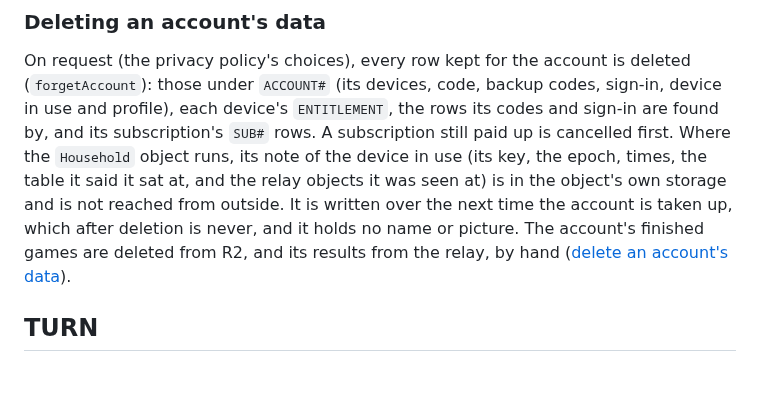
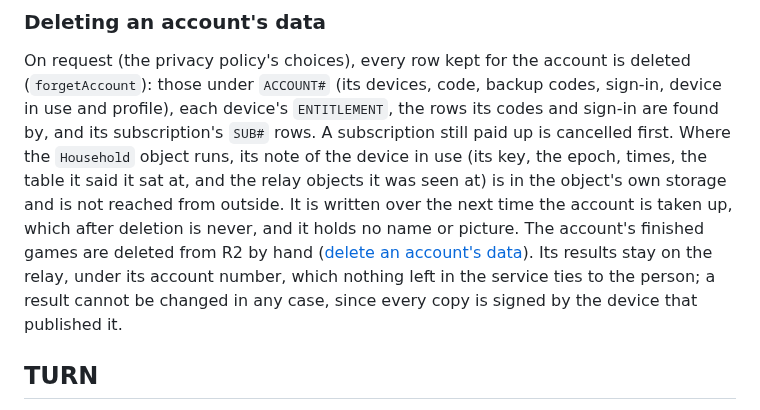
Before and after one commit to bfulton/open-hearts, a Markdown page: docs/explanation/service.md, the part around the change. Rendered like a GitHub page; blank space fills up the shorter version.

```diff
--- a/docs/explanation/service.md
+++ b/docs/explanation/service.md
@@ -400,9 +400,11 @@ device in use (its key, the epoch, times, the table it said it sat at,
 and the relay objects it was seen at) is in the object's own storage and
 is not reached from outside. It is written over the next time the
 account is taken up, which after deletion is never, and it holds no name
-or picture. The account's finished games are deleted from R2, and its
-results from the relay, by hand
-([delete an account's data](../how-to/delete-an-accounts-data.md)).
+or picture. The account's finished games are deleted from R2 by hand
+([delete an account's data](../how-to/delete-an-accounts-data.md)). Its
+results stay on the relay, under its account number, which nothing left
+in the service ties to the person; a result cannot be changed in any
+case, since every copy is signed by the device that published it.
 
 ## TURN
 
```
Also changed, not shown: docs/how-to/delete-an-accounts-data.md (+5 -5 lines).
